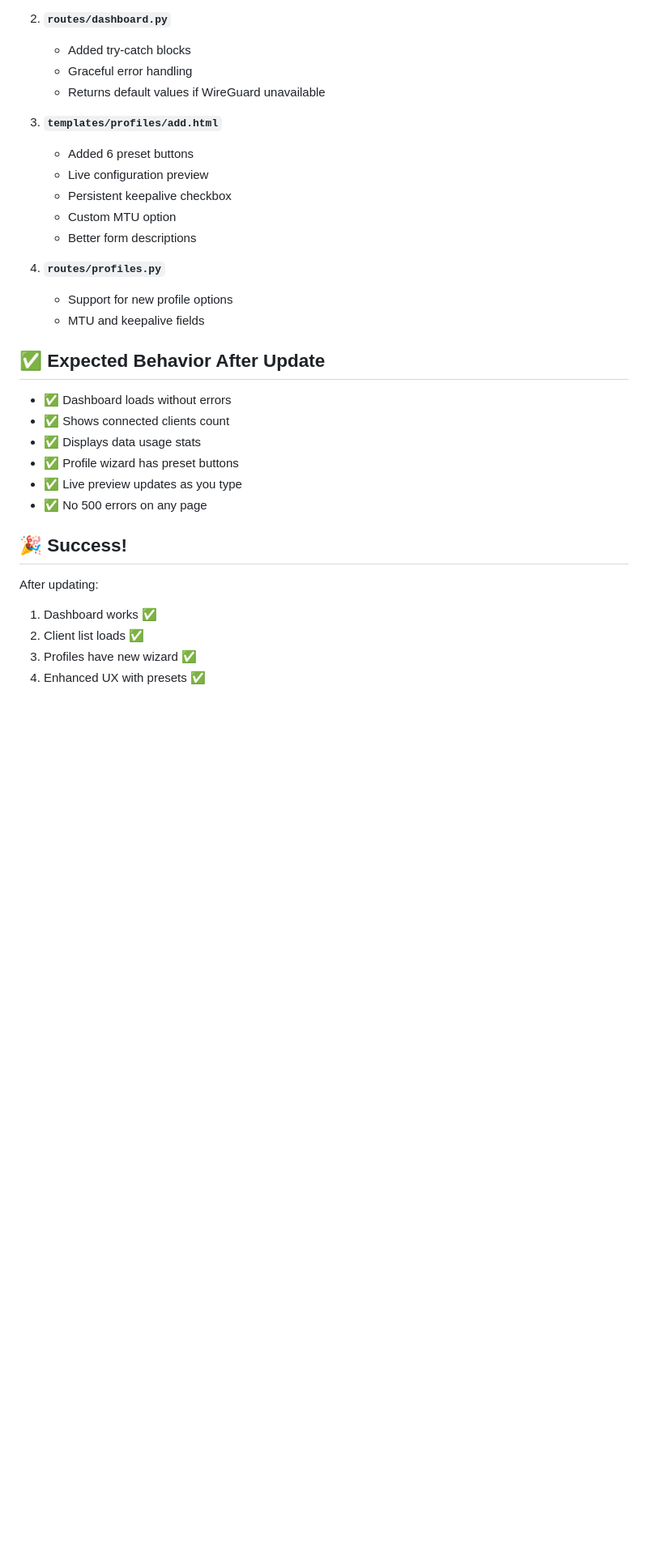
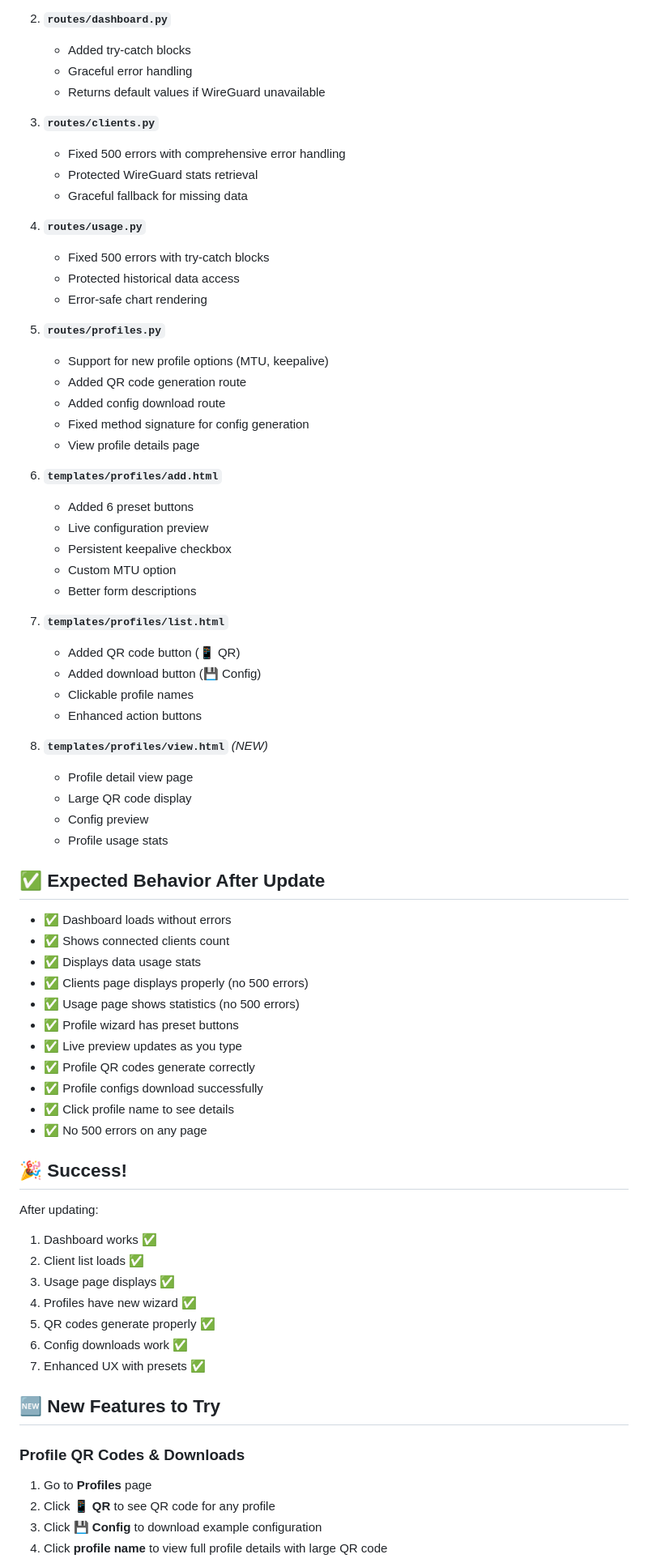
Before and after one commit to parthh37/Wireguard-Manager, a Markdown page: UPDATE_INSTRUCTIONS.md, the part around one of its changes. Shown at 81% size. GitHub-like rendering; blank space fills up the shorter version.

Commit message:
Update documentation with all recent fixes and features
- Added QR code and config download fix
- Listed all files modified
- Added new features section with usage instructions
- Updated expected behavior checklist
- Comprehensive change log

```diff
--- a/UPDATE_INSTRUCTIONS.md
+++ b/UPDATE_INSTRUCTIONS.md
@@ -116,24 +118,54 @@ sudo systemctl status nginx
    - Graceful error handling
    - Returns default values if WireGuard unavailable
 
-3. **`templates/profiles/add.html`**
+3. **`routes/clients.py`**
+   - Fixed 500 errors with comprehensive error handling
+   - Protected WireGuard stats retrieval
+   - Graceful fallback for missing data
+
+4. **`routes/usage.py`**
+   - Fixed 500 errors with try-catch blocks
+   - Protected historical data access
+   - Error-safe chart rendering
+
+5. **`routes/profiles.py`**
+   - Support for new profile options (MTU, keepalive)
+   - Added QR code generation route
+   - Added config download route
+   - Fixed method signature for config generation
+   - View profile details page
+
+6. **`templates/profiles/add.html`**
    - Added 6 preset buttons
    - Live configuration preview
    - Persistent keepalive checkbox
    - Custom MTU option
    - Better form descriptions
 
-4. **`routes/profiles.py`**
-   - Support for new profile options
-   - MTU and keepalive fields
+7. **`templates/profiles/list.html`**
+   - Added QR code button (📱 QR)
+   - Added download button (💾 Config)
+   - Clickable profile names
+   - Enhanced action buttons
+
+8. **`templates/profiles/view.html`** *(NEW)*
+   - Profile detail view page
+   - Large QR code display
+   - Config preview
+   - Profile usage stats
 
 ## ✅ Expected Behavior After Update
 
 - ✅ Dashboard loads without errors
 - ✅ Shows connected clients count
 - ✅ Displays data usage stats
+- ✅ Clients page displays properly (no 500 errors)
+- ✅ Usage page shows statistics (no 500 errors)
 - ✅ Profile wizard has preset buttons
 - ✅ Live preview updates as you type
+- ✅ Profile QR codes generate correctly
+- ✅ Profile configs download successfully
+- ✅ Click profile name to see details
 - ✅ No 500 errors on any page
 
 ## 🎉 Success!
@@ -141,5 +173,17 @@ sudo systemctl status nginx
 After updating:
 1. Dashboard works ✅
 2. Client list loads ✅
-3. Profiles have new wizard ✅
-4. Enhanced UX with presets ✅
+3. Usage page displays ✅
+4. Profiles have new wizard ✅
+5. QR codes generate properly ✅
+6. Config downloads work ✅
+7. Enhanced UX with presets ✅
+
+## 🆕 New Features to Try
+
+### Profile QR Codes & Downloads
+1. Go to **Profiles** page
+2. Click **📱 QR** to see QR code for any profile
+3. Click **💾 Config** to download example configuration
+4. Click **profile name** to view full profile details with large QR code
+
```
Also changed, not shown: other parts of UPDATE_INSTRUCTIONS.md (+14 -0 lines).
